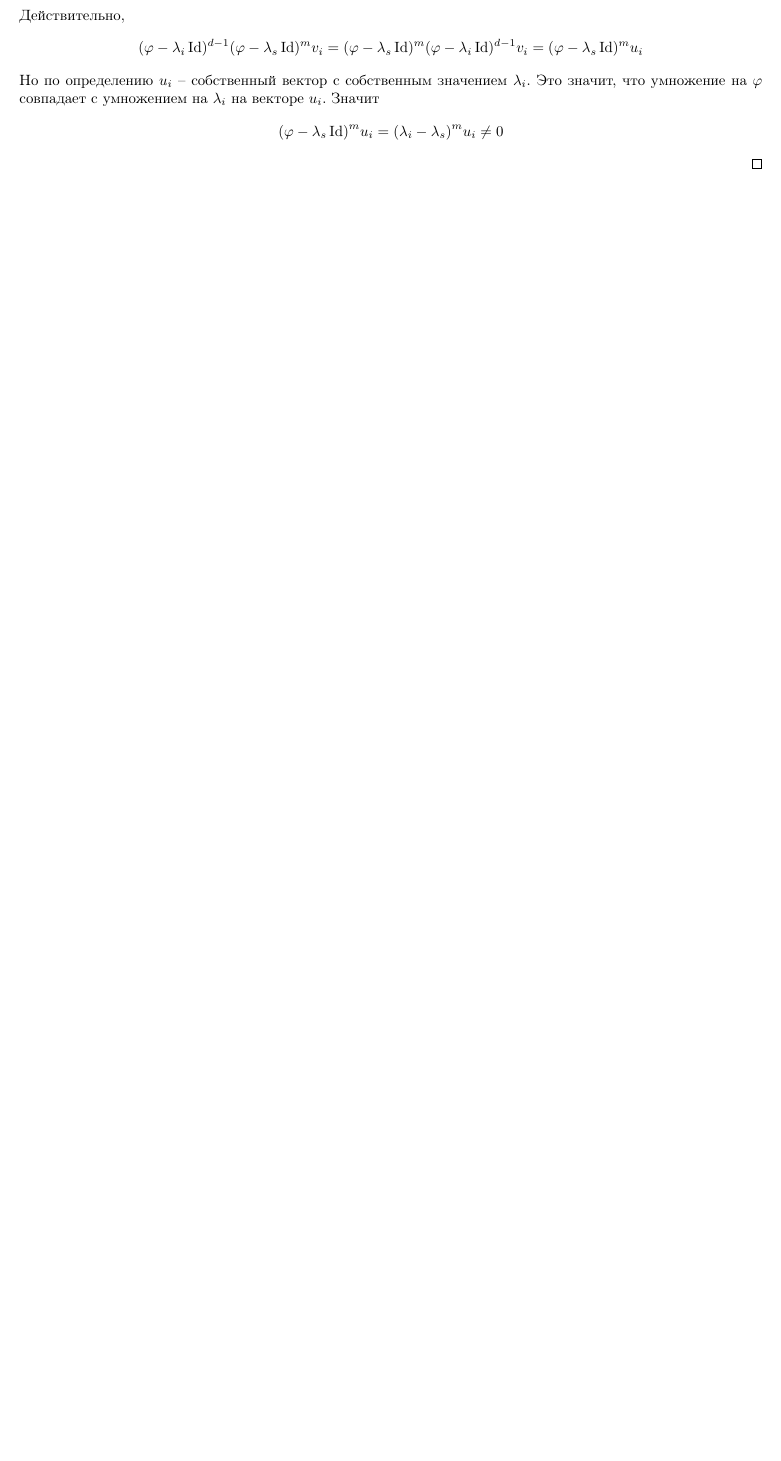
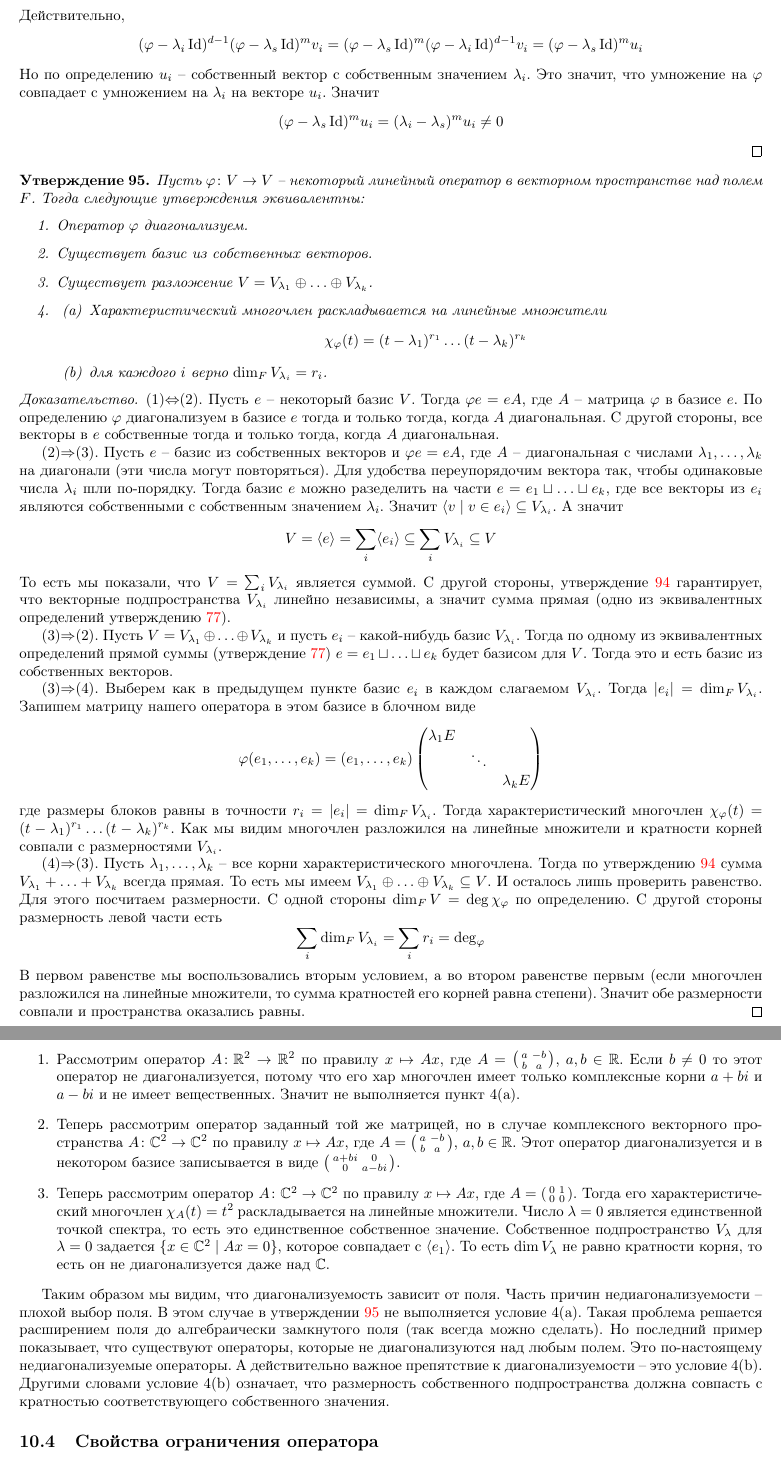
Before and after one commit to DimaTrushin/LinearAlgebra2020-2021, a LaTeX document (main.tex, which reads Lectures/lecture18.tex): part of page 97 of 97 before the commit and two parts of pages 97 and 98 of 101 after it, the two joined at a grey line, cut so that both start at the same text, the shorter picture padded with empty space. The pictures show the PDF file main.pdf that the author committed with the source.

Commit message:
Lecture 18

```diff
--- /dev/null
+++ b/Lectures/lecture18.tex
@@ -0,0 +1,116 @@
+\ProvidesFile{lecture18.tex}[Лекция 18]
+
+
+\begin{claim}
+\label{claim::DiagCrit}
+Пусть $\varphi\colon V\to V$ -- некоторый линейный оператор в векторном пространстве над полем $F$.
+Тогда следующие утверждения эквивалентны:
+\begin{enumerate}
+\item Оператор $\varphi$ диагонализуем.
+
+\item Существует базис из собственных векторов.
+
+\item Существует разложение $V = V_{\lambda_1}\oplus \ldots \oplus V_{\lambda_k}$.
+
+\item
+\begin{enumerate}
+\item Характеристический многочлен раскладывается на линейные множители
+\[
+\chi_{\varphi}(t) = (t - \lambda_1)^{r_1} \ldots (t - \lambda_k)^{r_k}
+\]
+
+\item для каждого $i$ верно $\dim_F V_{\lambda_i} = r_i$.
+\end{enumerate}
+\end{enumerate}
+\end{claim}
+\begin{proof}
+(1)$\Leftrightarrow$(2).
+Пусть $e$ -- некоторый базис $V$.
+Тогда $\varphi e = e A$, где $A$ -- матрица $\varphi$ в базисе $e$.
+По определению $\varphi$ диагонализуем в базисе $e$ тогда и только тогда, когда $A$ диагональная.
+С другой стороны, все векторы в $e$ собственные тогда и только тогда, когда $A$ диагональная.
+
+(2)$\Rightarrow$(3).
+Пусть $e$ -- базис из собственных векторов и $\varphi e = e A$, где $A$ -- диагональная с числами $\lambda_1,\ldots,\lambda_k$ на диагонали (эти числа могут повторяться).
+Для удобства переупорядочим вектора так, чтобы одинаковые числа $\lambda_i$ шли по-порядку.
+Тогда базис $e$ можно разеделить на части $e = e_1 \sqcup \ldots \sqcup e_k$, где все векторы из $e_i$ являются собственными с собственным значением $\lambda_i$.
+Значит $\langle v\mid v\in e_i\rangle\subseteq V_{\lambda_i}$.
+А значит
+\[
+V = \langle e \rangle = \sum_i \langle e_i\rangle \subseteq  \sum_i V_{\lambda_i} \subseteq V
+\]
+То есть мы показали, что $V = \sum_i V_{\lambda_i}$ является суммой.
+С другой стороны, утверждение~\ref{claim::EigenRootInd} гарантирует, что векторные подпространства $V_{\lambda_i}$ линейно независимы, а значит сумма прямая (одно из эквивалентных определений утверждению~\ref{claim::DirectSum}).
+
+(3)$\Rightarrow$(2).
+Пусть $V = V_{\lambda_1}\oplus \ldots \oplus V_{\lambda_k}$ и пусть $e_i$ -- какой-нибудь базис $V_{\lambda_i}$.
+Тогда по одному из эквивалентных определений прямой суммы (утверждение~\ref{claim::DirectSum}) $e = e_1 \sqcup\ldots \sqcup e_k$ будет базисом для $V$.
+Тогда это и есть базис из собственных векторов.
+
+(3)$\Rightarrow$(4).
+Выберем как в предыдущем пункте базис $e_i$ в каждом слагаемом $V_{\lambda_i}$.
+Тогда $|e_i| = \dim_F V_{\lambda_i}$.
+Запишем матрицу нашего оператора в этом базисе в блочном виде
+\[
+\varphi(e_1,\ldots,e_k)
+=
+(e_1,\ldots,e_k)
+\begin{pmatrix}
+{\lambda_1 E}&{}&{}\\
+{}&{\ddots}&{}\\
+{}&{}&{\lambda_k E}
+\end{pmatrix}
+\]
+где размеры блоков равны в точности $r_i=|e_i| = \dim_F V_{\lambda_i}$.
+Тогда характеристический многочлен $\chi_\varphi(t) = (t-\lambda_1)^{r_1}\ldots(t-\lambda_k)^{r_k}$.
+Как мы видим многочлен разложился на линейные множители и кратности корней совпали с размерностями $V_{\lambda_i}$.
+
+(4)$\Rightarrow$(3).
+Пусть $\lambda_1,\ldots,\lambda_k$ -- все корни характеристического многочлена.
+Тогда по утверждению~\ref{claim::EigenRootInd} сумма $V_{\lambda_1}+\ldots +V_{\lambda_k}$ всегда прямая.
+То есть мы имеем $V_{\lambda_1}\oplus \ldots \oplus V_{\lambda_k}\subseteq V$.
+И осталось лишь проверить равенство.
+Для этого посчитаем размерности.
+С одной стороны $\dim_F V = \deg \chi_\varphi$ по определению.
+С другой стороны размерность левой части есть
+\[
+\sum_{i}\dim_F V_{\lambda_i} = \sum_i r_i = \deg_\varphi
+\]
+В первом равенстве мы воспользовались вторым условием, а во втором равенстве первым (если многочлен разложился на линейные множители, то сумма кратностей его корней равна степени).
+Значит обе размерности совпали и пространства оказались равны.
+\end{proof}
+
+\paragraph{Примеры}
+\begin{enumerate}
+\item Рассмотрим оператор $A\colon \mathbb R^2 \to \mathbb R^2$ по правилу $x\mapsto Ax$, где $A =\left( \begin{smallmatrix}{a}&{-b}\\{b}&{a}\end{smallmatrix}\right)$, $a, b\in\mathbb R$.
+Если $b\neq 0$ то этот оператор не диагонализуется, потому что его хар многочлен имеет только комплексные корни $a+bi$ и $a - bi$ и не имеет вещественных.
+Значит не выполняется пункт 4(a).
+
+\item Теперь рассмотрим оператор заданный той же матрицей, но в случае комплексного векторного пространства $A\colon \mathbb C^2 \to \mathbb C^2$ по правилу $x\mapsto Ax$, где $A =\left( \begin{smallmatrix}{a}&{-b}\\{b}&{a}\end{smallmatrix}\right)$, $a, b\in\mathbb R$.
+Этот оператор диагонализуется и в некотором базисе записывается в виде $\left( \begin{smallmatrix}{a + bi}&{0}\\{0}&{a-bi}\end{smallmatrix}\right)$.
+
+\item Теперь рассмотрим оператор $A\colon \mathbb C^2 \to \mathbb C^2$ по правилу $x\mapsto Ax$, где $A =\left( \begin{smallmatrix}{0}&{1}\\{0}&{0}\end{smallmatrix}\right)$.
+Тогда его характеристический многочлен $\chi_A(t) = t^2$ раскладывается на линейные множители.
+Число $\lambda = 0$ является единственной точкой спектра, то есть это единственное собственное значение.
+Собственное подпространство $V_\lambda$ для $\lambda = 0$ задается $\{x\in \mathbb C^2\mid Ax = 0\}$, которое совпадает с $\langle e_1 \rangle$.
+То есть $\dim V_\lambda$ не равно кратности корня, то есть он не диагонализуется даже над $\mathbb C$.
+\end{enumerate}
+
+Таким образом мы видим, что диагонализуемость зависит от поля.
+Часть причин недиагонализуемости -- плохой выбор поля.
+В этом случае в утверждении~\ref{claim::DiagCrit} не выполняется условие 4(a).
+Такая проблема решается расширением поля до алгебраически замкнутого поля (так всегда можно сделать).
+Но последний пример показывает, что существуют операторы, которые не диагонализуются над любым полем.
+Это по-настоящему недиагонализуемые операторы.
+А действительно важное препятствие к диагонализуемости -- это условие 4(b).
+Другими словами условие 4(b) означает, что размерность собственного подпространства должна совпасть с кратностью соответствующего собственного значения.
+
+
+\subsection{Свойства ограничения оператора}
+
+Теперь нам надо освоить несколько мелких технических утверждений связанных с поведением различных характеристик ограничения оператора на инвариантное подпространство.
+
+\begin{claim}
+Пусть $\varphi\colon V\to V$ -- линейный оператор и $U\subseteq V$ -- инвариантное подпространство.
+Тогда
+\begin{enumerate}
@@ -0,0 +147,11 @@
+\item $\spec_F \varphi = \spec_F \varphi|_U \cup \spec_F \varphi|_W$.
+\end{enumerate}
+\end{claim}
+\begin{proof}
+Пусть $e$ -- базис $U$ и $f$ -- базис $W$.
+Тогда по одному из эквивалентных определений прямой суммы (утверждение~\ref{claim::DirectSum}) $e \cup f$ будет базисом $V$.
+Давайте запишем в этом базисе наш оператор $\varphi$:
+\[
+\varphi(e,f) = (e,f)
+\begin{pmatrix}
+{A}&{B}\\
@@ -0,0 +168,16 @@
+{A}&{0}\\
+{0}&{D}
+\end{pmatrix}
+\]
+При этом по определению $A$ -- это матрица $\varphi|_U$ в базисе $e$, а $D$ -- это матрица $\varphi|_W$ в базисе $f$.
+Тогда все четыре утверждения следуют из явного подсчета следа, определителя, характеристического многочлена и спектра для блочно диагональных матриц.
+\end{proof}
+
+\subsection{Приведение к верхнетреугольному виду}
+
+\begin{claim}
+Пусть $\varphi \colon V\to V$ -- линейный оператора в векторном пространстве размерности $n$ над полем $F$ и пусть $\lambda\in F$ -- корень минимального многочлена для $\varphi$.
+Тогда существует базис, в котором матрица $\varphi$ имеет следующий блочный вид
+\[
+A_\varphi =
+\begin{pmatrix}
@@ -0,0 +194,5 @@
+Обозначим $u = g(\varphi)v$.
+Тогда это ненулевой вектор.
+С другой стороны
+\[
+(\varphi - \lambda \Identity)u = (\varphi - \lambda \Identity)g(\varphi)v = f_\text{min}(\varphi)v = 0
@@ -0,0 +208 @@
+\begin{pmatrix}
@@ -0,0 +216,8 @@
+\end{proof}
+
+\begin{claim}
+\label{claim::OperatorUpperTriangle}
+Пусть $\varphi\colon V\to V$ -- линейный оператор в векторном пространстве над полем $F$ и пусть минимальный многочлен $f_{\text{min}}$ для $\varphi$ раскладывается на линейные множители $(t-\lambda_1)^{k_1}\ldots (t-\lambda_r)^{k_r}$.
+Тогда существует базис в $V$ такой, что матрица $\varphi$ верхнетреугольная с числами $\lambda_1,\ldots,\lambda_r$ на диагонали (возможно с повторениями).
+\end{claim}
+\begin{proof}
@@ -0,0 +236,5 @@
+C^{-1}AC =
+\begin{pmatrix}
+{\lambda_1}&{*}\\
+{0}&{B}
+\end{pmatrix}
@@ -0,0 +245,3 @@
+Тогда
+\[
+\begin{pmatrix}
@@ -0,0 +271,20 @@
+{0}&{T^{-1}BT}
+\end{pmatrix}
+\]
+Последняя матрица верхне треугольная с числами $\lambda_1,\ldots,\lambda_r$ на диагонали (быть может с повторениями).
+То есть мы доказали, что хотели с матрицей
+\[
+D = C
+\begin{pmatrix}
+{1}&{}\\
+{}&{T}
+\end{pmatrix}
+\]
+\end{proof}
+
+\begin{claim}
+\label{claim::CharPolyOnRootSpace}
+Пусть $\varphi\colon V\to V$ -- некоторый линейный оператор на векторном пространстве $V$ над полем $F$.
+Тогда $\chi_{\varphi|_{V^\lambda}} (t) = (t - \lambda)^{\dim V^\lambda}$.
+\end{claim}
+\begin{proof}
@@ -0,0 +297,8 @@
+\subsection{Идеальный спектр}
+
+\begin{definition}
+Пусть $\varphi \colon V\to V$ -- линейный оператор над произвольным полем $F$, тогда идеальный спектр $\varphi$ это следующее множество:
+\[
+\spec_F^I\varphi :=\{p\in F[t]\mid p\text{ -- неприводим со старшим коэффициентом } 1 \text{ и } p(\varphi)\text{ необратим}\}
+\]
+\end{definition}
@@ -0,0 +311,10 @@
+\begin{claim}
+Пусть $\varphi\colon V\to V$ -- некоторый оператор над произвольным полем $F$ и $f_\text{min}$ -- его минимальный зануляющий многочлен над $F$.
+Тогда
+\begin{enumerate}
+\item Для любого зануляющего многочлена $f$ и любого $p\in \spec_F^I \varphi$ следует, что $p$ делит $f$.
+
+\item $p\in \spec_F^I \varphi$ тогда и только тогда, когда $p$ делит $f_{\text{min}}$.
+\end{enumerate}
+\end{claim}
+\begin{proof}
@@ -0,0 +341,4 @@
+\begin{itemize}
+\item Пусть $f_{\text{min}}$ раскладывается на линейные множители
+\[
+f_{\text{min}}(t) = (t - \lambda_1)^{k_1}\ldots(t-\lambda_r)^{k_r}
@@ -0,0 +373 @@
+\end{itemize}
@@ -0,0 +378 @@
+\end{claim}
```
Also changed, not shown: main.tex (+1 -0 lines), main.pdf, Lectures/lecture18.tex (169 more changed lines).
